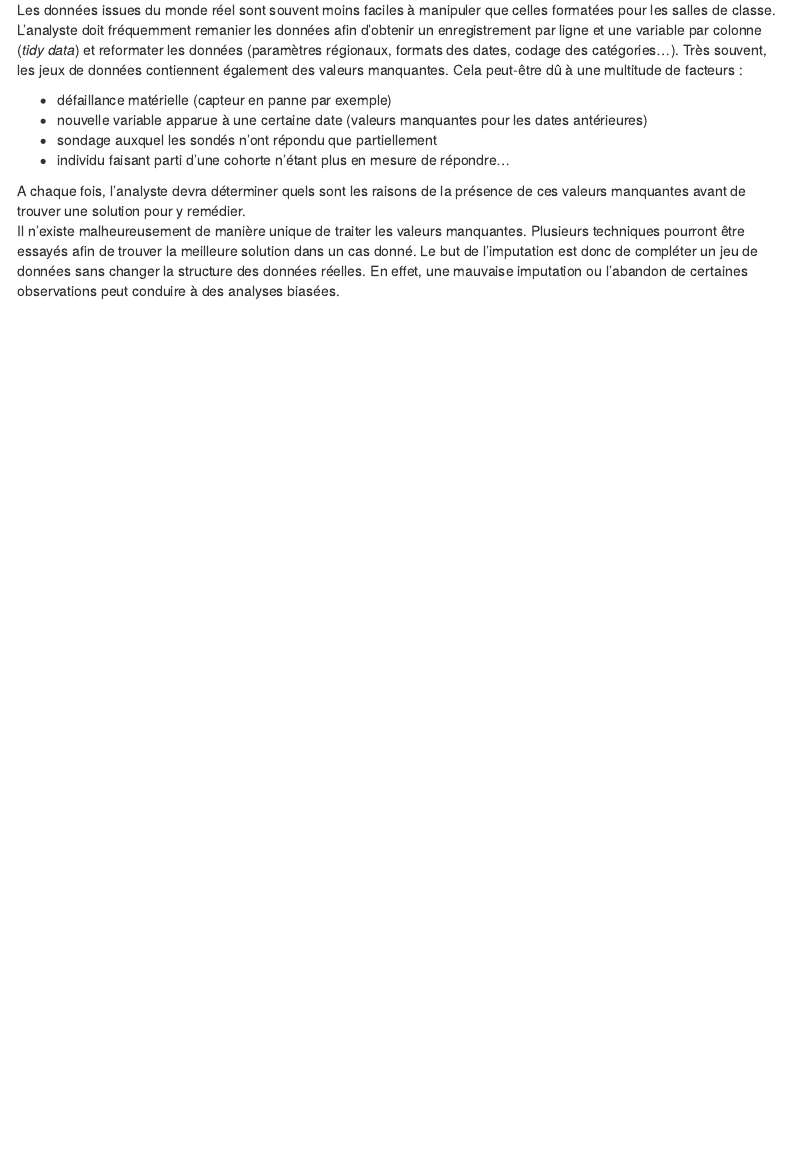
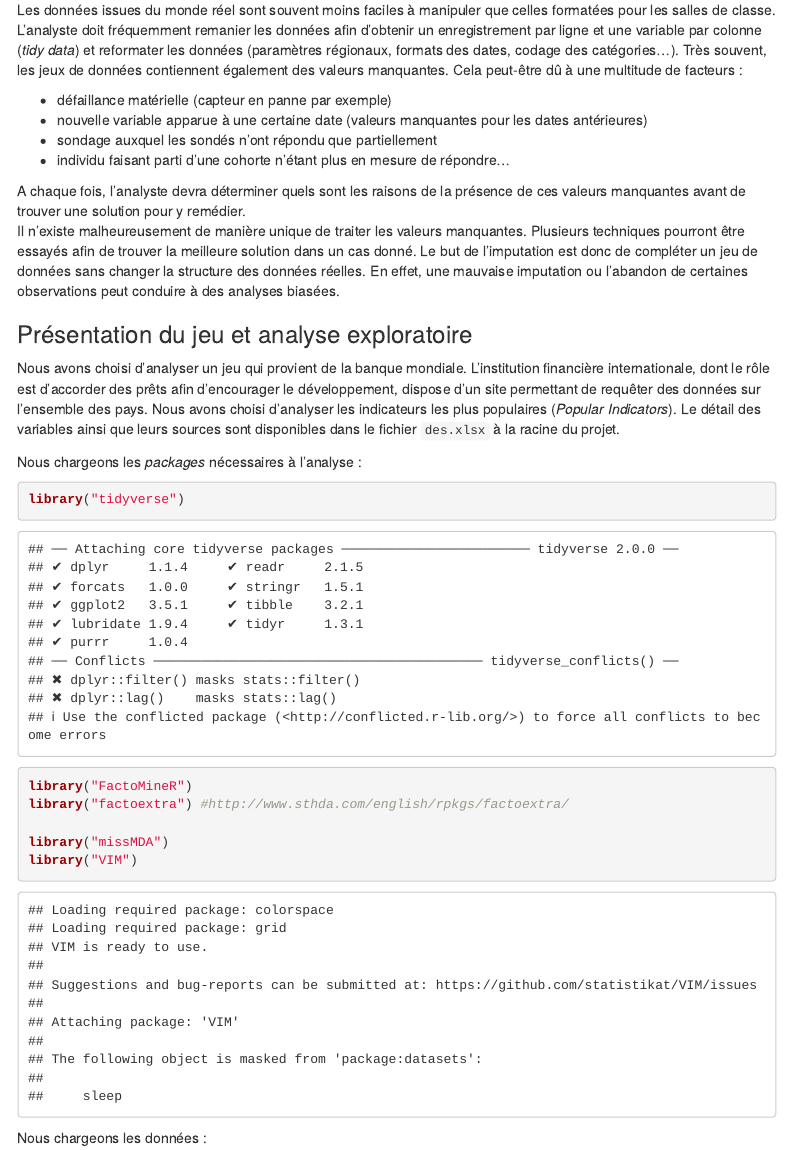
Before and after one commit to Aubindb/devoir_maison_missing_values, an R Markdown document (R_scripts/rapport_final.Rmd): the page in a window 1100 px wide, from 230 px down. Rendered offline with R 4.5, knitr and Pandoc, with nearby package versions; menus at the side of the page are left out.

Commit message:
début de l'analyse exploratoire

````diff
--- a/R_scripts/rapport_final.Rmd
+++ b/R_scripts/rapport_final.Rmd
@@ -26,3 +26,19 @@ Très souvent, les jeux de données contiennent également des valeurs manquante
 
 A chaque fois, l'analyste devra déterminer quels sont les raisons de la présence de ces valeurs manquantes avant de trouver une solution pour y remédier.
 Il n'existe malheureusement de manière unique de traiter les valeurs manquantes. Plusieurs techniques pourront être essayés afin de trouver la meilleure solution dans un cas donné. Le but de l'imputation est donc de compléter un jeu de données sans changer la structure des données réelles. En effet, une mauvaise imputation ou l'abandon de certaines observations peut conduire à des analyses biasées.
+
+### Présentation du jeu et analyse exploratoire
+
+Nous avons choisi d'analyser un jeu qui provient de la banque mondiale. L'institution financière internationale, dont le rôle est d'accorder des prêts afin d'encourager le développement, dispose d'un site permettant de requêter des données sur l'ensemble des pays. Nous avons choisi d'analyser les indicateurs les plus populaires (*Popular Indicators*). Le détail des variables ainsi que leurs sources sont disponibles dans le fichier `des.xlsx` à la racine du projet.
+
+Nous chargeons les *packages* nécessaires à l'analyse :
+```{r init, include=TRUE, warning=FALSE, results='hide'}
+library("tidyverse")
+
+library("FactoMineR")
+library("factoextra") #http://www.sthda.com/english/rpkgs/factoextra/
+
+library("missMDA")
+library("VIM")
+```
+Nous chargeons les données :
````
Also changed, not shown: R_scripts/rapport_final.html (added), des.xlsx (added).
